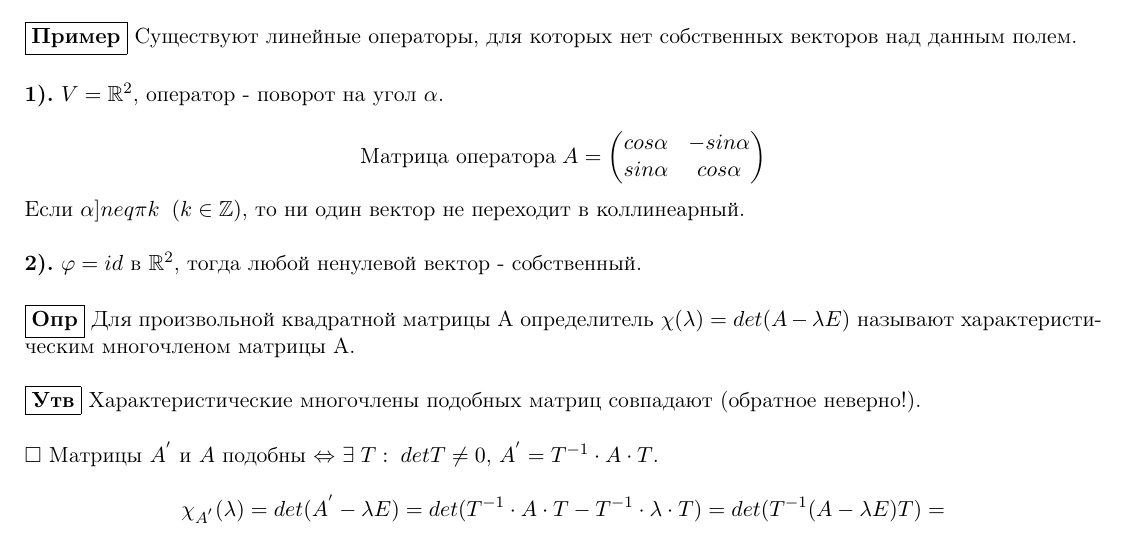
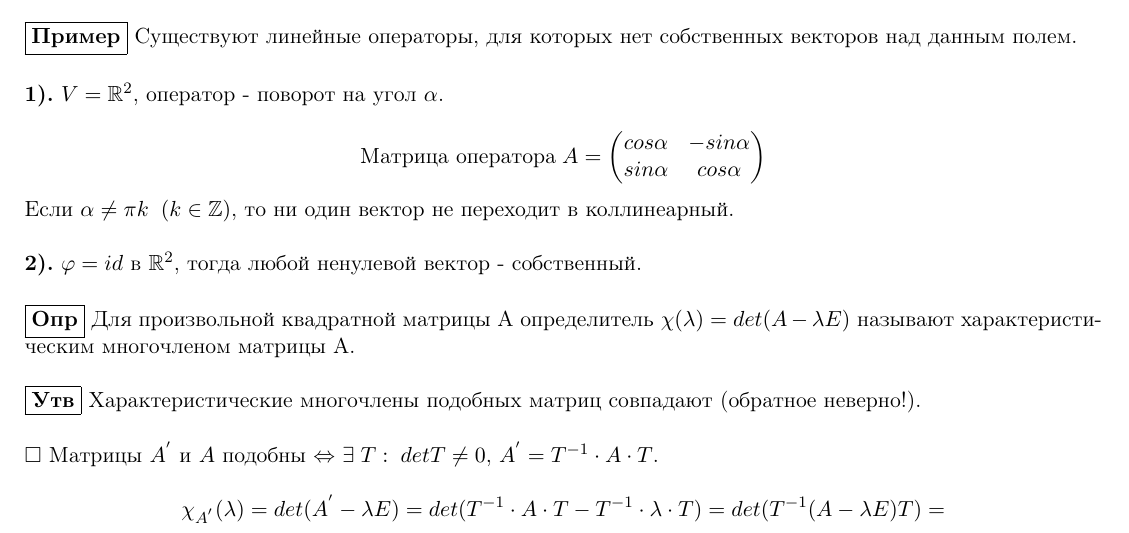
Before and after one commit to timickb/hse-se-algebra-4th-module, a LaTeX document (sections/linear_algebra.tex): part of page 4 of 6, cut so that both start at the same text. Compiled offline with pdfLaTeX.

Commit message:
Исправлена опечатка

```diff
--- a/sections/linear_algebra.tex
+++ b/sections/linear_algebra.tex
@@ -225,7 +225,7 @@ det (C^{-1})\cdot detB\cdot detC = detB\cdot det(\ub{C^{-1}\cdot C}_{E}) = detB$
 
 $$\text{Матрица оператора}\; A = \mx{cos\alpha & -sin\alpha\\ sin\alpha & cos\alpha}$$
 
-Если $\alpha]neq \pi k\;\; (k\in\Z)$, то ни один вектор не переходит в коллинеарный.
+Если $\alpha\neq \pi k\;\; (k\in\Z)$, то ни один вектор не переходит в коллинеарный.
 
 \void\numsec{2} $\varphi = id$ в $\R^2$, тогда любой ненулевой вектор - собственный.
 
```
